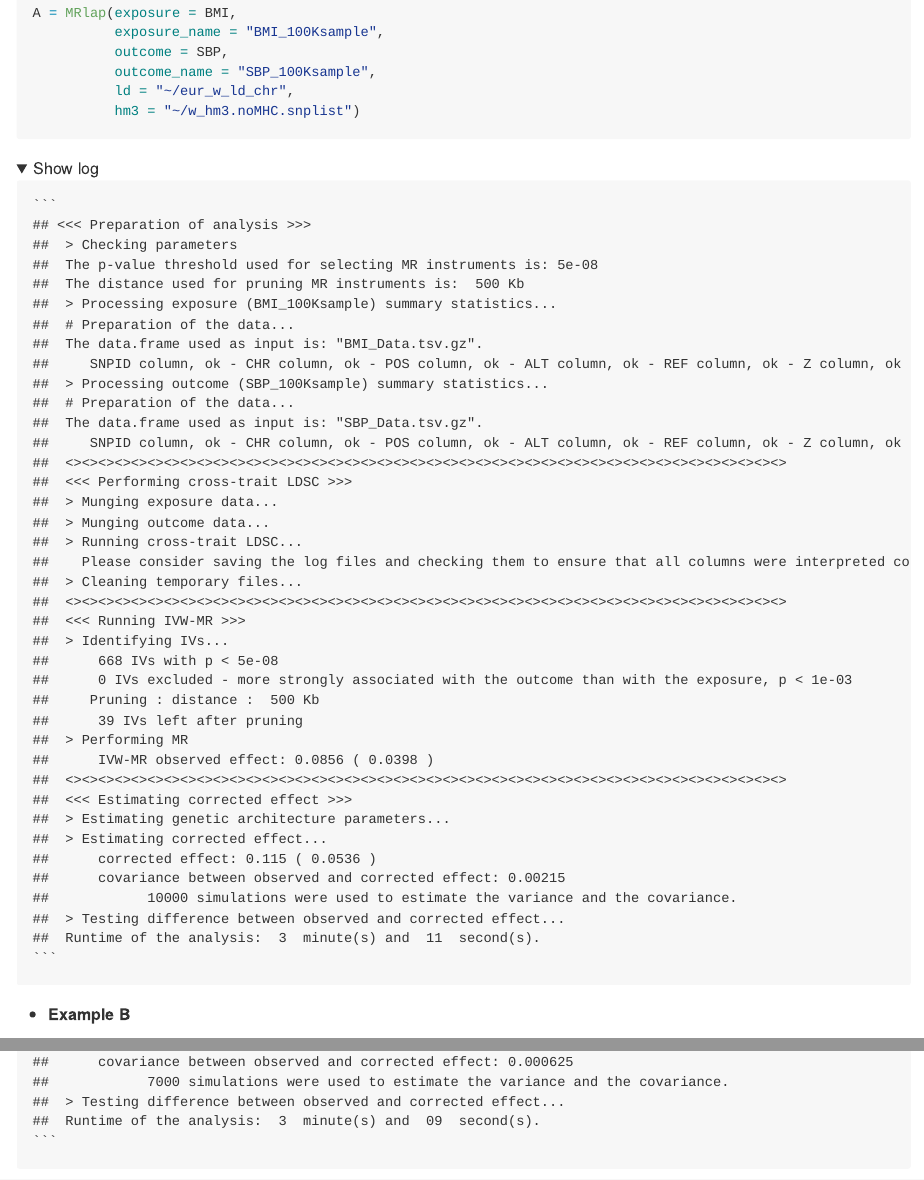
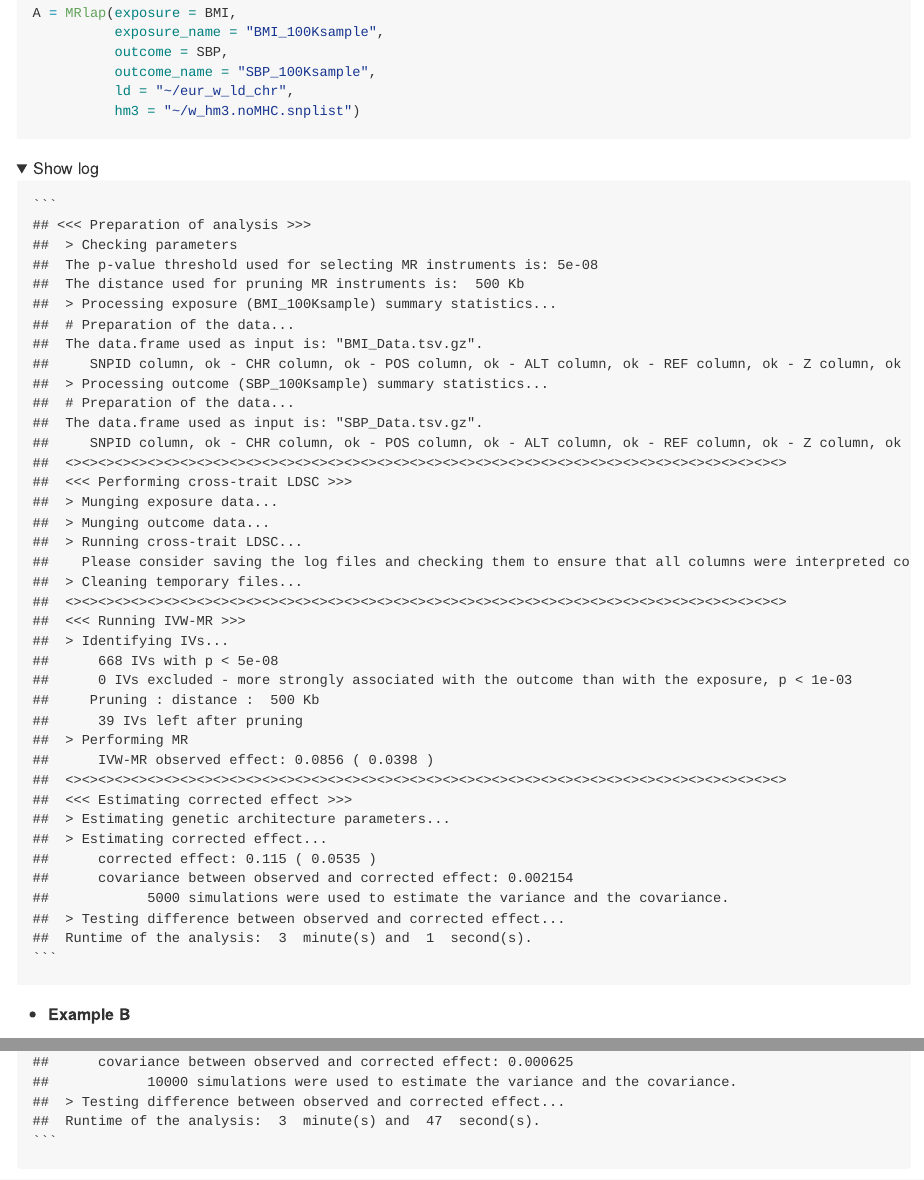
Before and after one commit to n-mounier/MRlap, an R Markdown document (README.Rmd): the page in a window 1100 px wide, from 2480 px down, and a second part further down, joined at a grey line. The pictures show the output file README.md that the author committed with the source, drawn offline in the style of GitHub; folded parts are opened; long lines of code are wrapped.

````diff
--- a/README.Rmd
+++ b/README.Rmd
@@ -170,11 +170,11 @@
         "<<< Estimating corrected effect >>>   \n",
         "> Estimating genetic architecture parameters...  \n",
         "> Estimating corrected effect...  \n",
-        "    corrected effect: 0.115 ( 0.0536 ) \n",
-        "    covariance between observed and corrected effect: 0.00215   \n",
-        "          10000 simulations were used to estimate the variance and the covariance.\n",
+        "    corrected effect: 0.115 ( 0.0535 ) \n",
+        "    covariance between observed and corrected effect: 0.002154   \n",
+        "          5000 simulations were used to estimate the variance and the covariance.\n",
         "> Testing difference between observed and corrected effect...  \n",
-        "Runtime of the analysis:  3  minute(s) and  11  second(s). \n")
+        "Runtime of the analysis:  3  minute(s) and  1  second(s). \n")
     ```
 
 
@@ -242,11 +242,11 @@
         "<<< Estimating corrected effect >>>   \n",
         "> Estimating genetic architecture parameters...  \n",
         "> Estimating corrected effect...  \n",
-        "    corrected effect: 0.199 ( 0.0265 ) \n",
+        "    corrected effect: 0.199 ( 0.0266 ) \n",
         "    covariance between observed and corrected effect: 0.000625  \n",
-        "          7000 simulations were used to estimate the variance and the covariance.\n",
+        "          10000 simulations were used to estimate the variance and the covariance.\n",
         "> Testing difference between observed and corrected effect...  \n",
-        "Runtime of the analysis:  3  minute(s) and  09  second(s). \n")
+        "Runtime of the analysis:  3  minute(s) and  47  second(s). \n")
     ```
 
 
````
Also changed, not shown: R/get_correction.R (+1 -1 lines), README.md, inst/Data/A.RDS, inst/Data/B.RDS.
